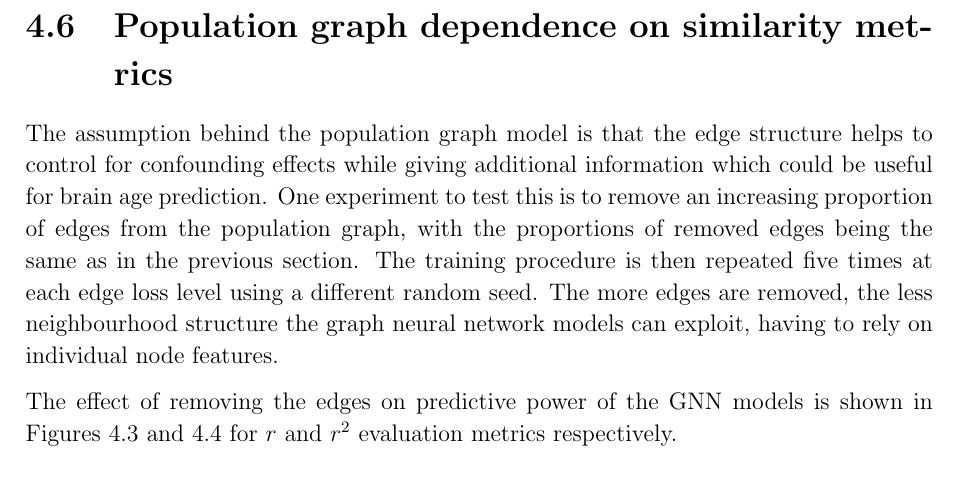
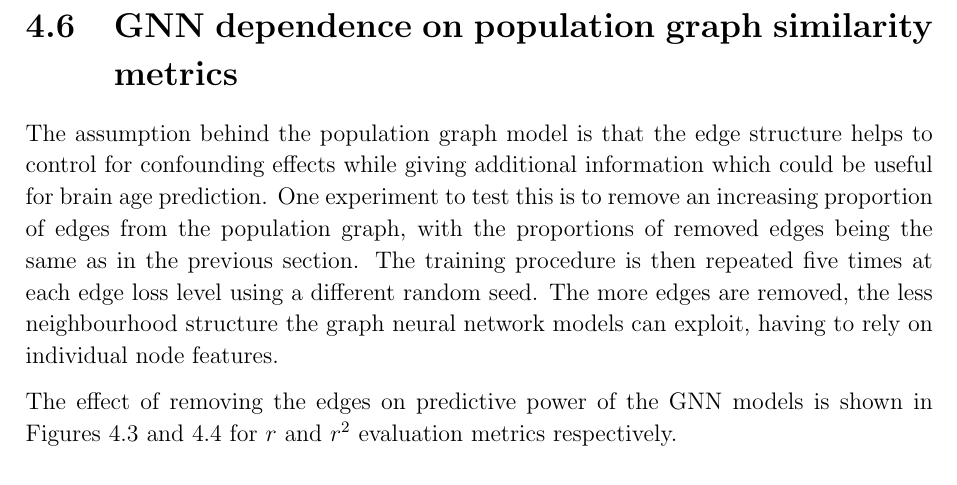
Before and after one commit to kamilest/cst-ii-dissertation, a LaTeX thesis (dissertation/dissertation.tex, which reads dissertation/chapters/evaluation.tex): part of page 37 of 55, cut so that both start at the same text. Compiled offline with pdfLaTeX.

Commit message:
Section renaming

```diff
--- a/dissertation/chapters/evaluation.tex
+++ b/dissertation/chapters/evaluation.tex
@@ -123,7 +123,7 @@ For example, as discussed in Section~\ref{section:implementation-robustness}, it
 For the feature noise robustness evaluation, an increasing proportion of population graph nodes are corrupted by randomly permuting their features. Then the model is retrained and tested on the hold-out test set, measuring the change in performance. To make sure that any effect on the evaluation metrics is due to added noise and not the changing dataset split, the model is trained on a single dataset split while the noise is added to different subjects. Moreover, to ensure that the effect on test set performance is due to the interaction with neighbourhoods and not due to the individual node features, only the nodes in the training set will be corrupted. For each of the GCN and GAT models, the experiment is repeated five times for each noise level (1\%, 5\%, 10\%, 20\%, 30\%, 50\%, 80\%, and 95\% of training nodes).
 
 
-\section{Population graph dependence on similarity metrics}
+\section{GNN dependence on population graph similarity metrics}
 The assumption behind the population graph model is that the edge structure helps to control for confounding effects while giving additional information which could be useful for brain age prediction. One experiment to test this is to remove an increasing proportion of edges from the population graph, with the proportions of removed edges being the same as in the previous section. The training procedure is then repeated five times at each edge loss level using a different random seed. The more edges are removed, the less neighbourhood structure the graph neural network models can exploit, having to rely on individual node features.
 
 The effect of removing the edges on predictive power of the GNN models is shown in Figures~\ref{figure:edge-noise-r} and~\ref{figure:edge-noise-r2} for $r$ and $r^2$ evaluation metrics respectively.
```
Also changed, not shown: dissertation/chapters/evaluation.tex (2 more changed lines).
